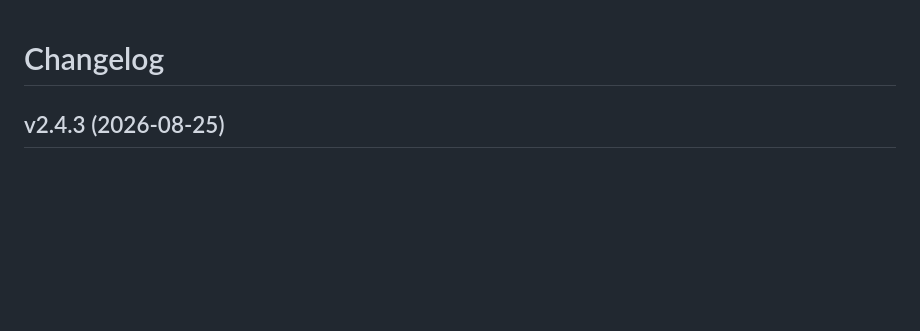
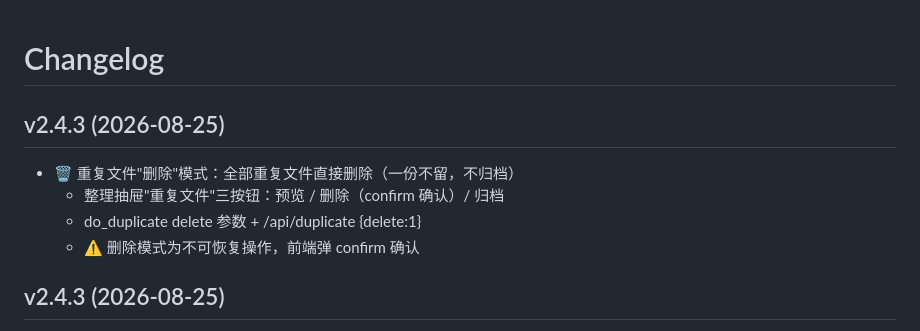
Before and after one commit to ce11kjw/junkclean, a Markdown page: CHANGELOG.md, the part around the change. Rendered like a GitHub page; blank space fills up the shorter version.

Commit message:
release: v2.4.3 (重复文件删除模式: 全部直接删除)

```diff
--- a/CHANGELOG.md
+++ b/CHANGELOG.md
@@ -1,4 +1,10 @@
 # Changelog
+
+## v2.4.3 (2026-08-25)
+- 🗑 重复文件"删除"模式：全部重复文件直接删除（一份不留，不归档）
+  - 整理抽屉"重复文件"三按钮：预览 / 删除（confirm 确认）/ 归档
+  - do_duplicate delete 参数 + /api/duplicate {delete:1}
+  - ⚠️ 删除模式为不可恢复操作，前端弹 confirm 确认
 
 ## v2.4.3 (2026-08-25)
 - 🗑 重复文件"删除"模式：检测到重复文件可一键全部删除（一份不留，二次确认弹窗）
```
